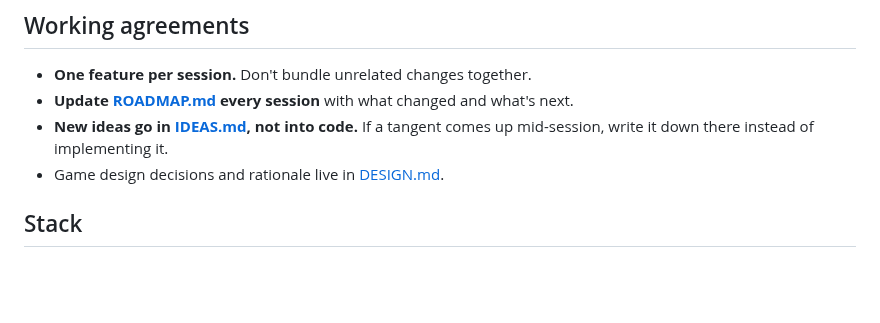
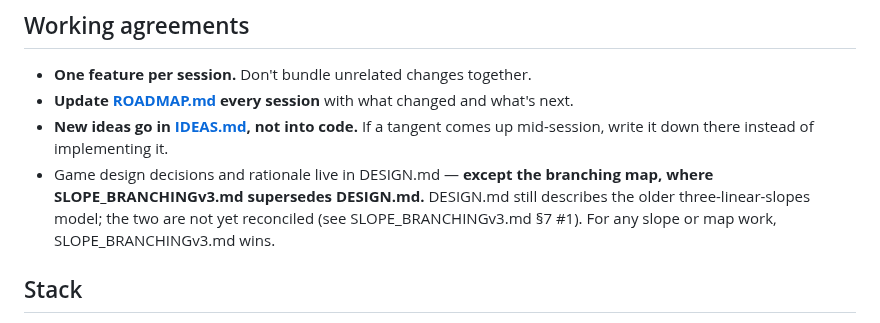
Before and after one commit to joshuawigginton11056-boop/toebeans, a Markdown page: CLAUDE.md, the part around the change. GitHub-like rendering; blank space fills up the shorter version.

Commit message:
Update game design documentation hierarchy
Clarify the hierarchy of design documents regarding game design decisions and branching maps.

```diff
--- a/CLAUDE.md
+++ b/CLAUDE.md
@@ -11,7 +11,10 @@ it's explained.
   what's next.
 - **New ideas go in [IDEAS.md](IDEAS.md), not into code.** If a tangent
   comes up mid-session, write it down there instead of implementing it.
-- Game design decisions and rationale live in [DESIGN.md](DESIGN.md).
+- Game design decisions and rationale live in DESIGN.md — **except the branching
+  map, where SLOPE_BRANCHINGv3.md supersedes DESIGN.md.** DESIGN.md still describes
+  the older three-linear-slopes model; the two are not yet reconciled (see
+  SLOPE_BRANCHINGv3.md §7 #1). For any slope or map work, SLOPE_BRANCHINGv3.md wins.
 
 ## Stack
 
```
